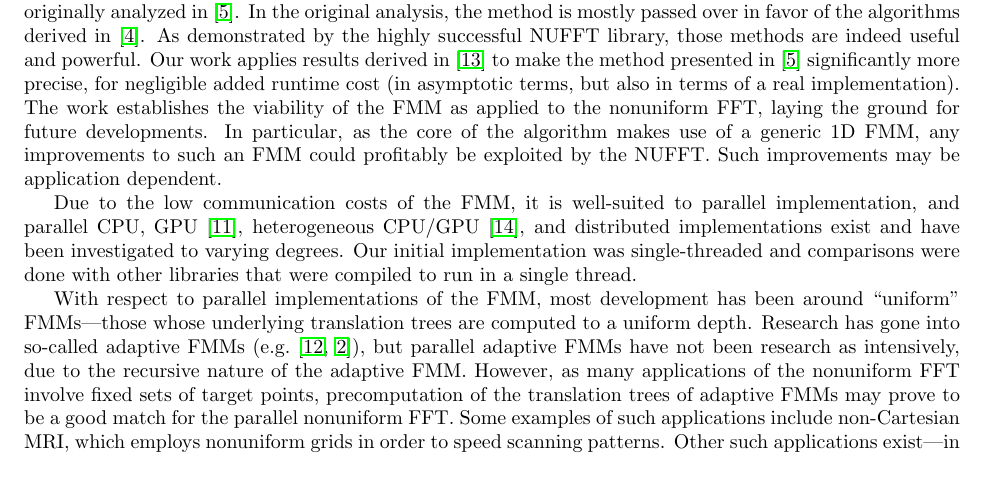
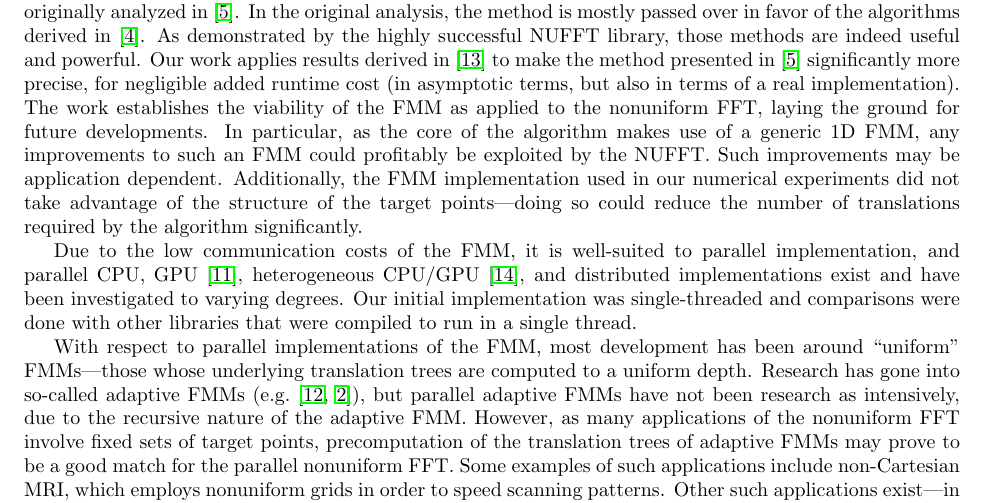
Before and after one commit to sampotter/nufft, a LaTeX document (src/tex/paper/paper.tex, which reads src/tex/paper/sections/future-work.tex): part of page 13 of 18, cut so that both start at the same text, the shorter picture padded with empty space. Compiled offline with pdfLaTeX.

Commit message:
note about better FMM

```diff
--- a/src/tex/paper/sections/future-work.tex
+++ b/src/tex/paper/sections/future-work.tex
@@ -14,7 +14,10 @@ viability of the FMM as applied to the nonuniform FFT, laying the
 ground for future developments. In particular, as the core of the
 algorithm makes use of a generic 1D FMM, any improvements to such an
 FMM could profitably be exploited by the NUFFT.\@ Such improvements
-may be application dependent.
+may be application dependent. Additionally, the FMM implementation
+used in our numerical experiments did not take advantage of the
+structure of the target points---doing so could reduce the number of
+translations required by the algorithm significantly.
 
 Due to the low communication costs of the FMM, it is well-suited to
 parallel implementation, and parallel CPU, GPU~\cite{gumerov2008fast},
```
Also changed, not shown: 1 other file.
